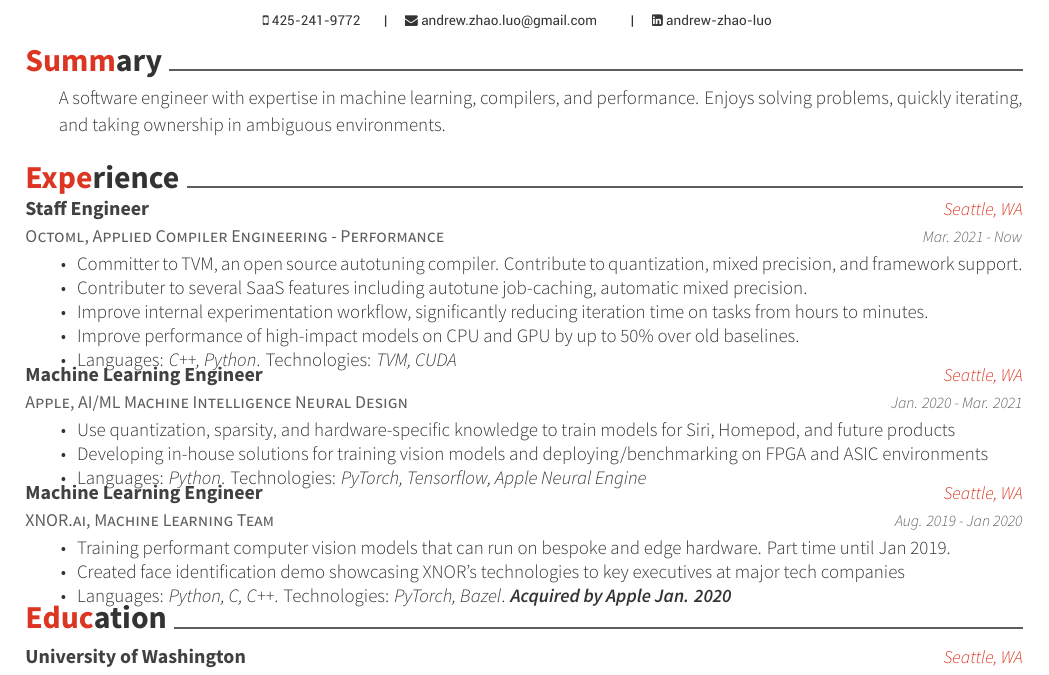
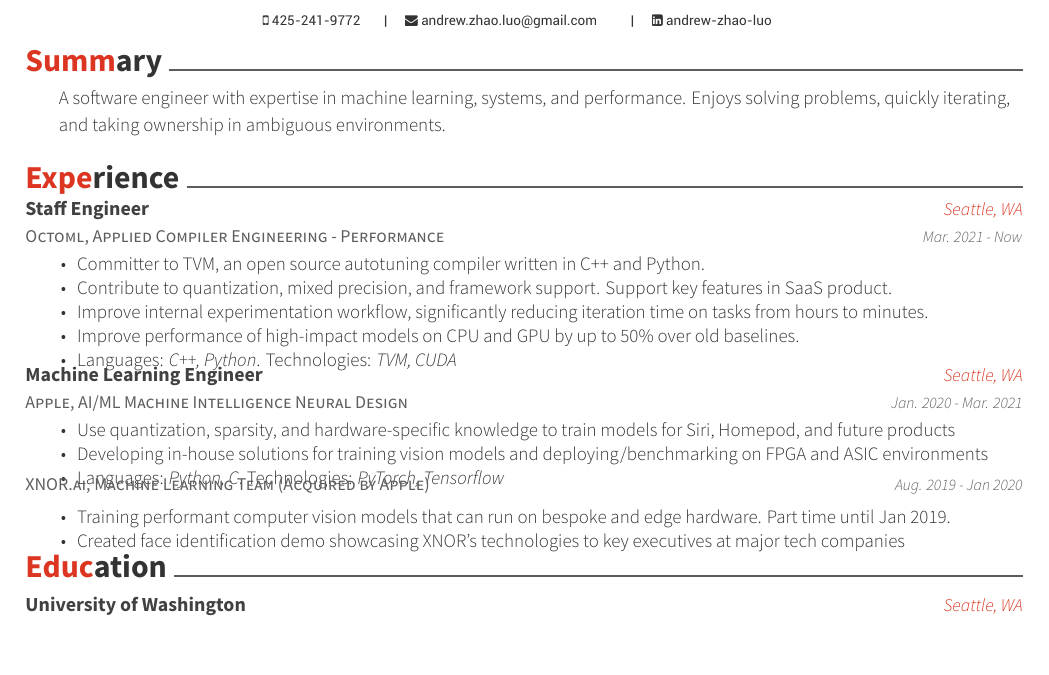
Before and after one commit to AndrewZhaoLuo/Resume, a LaTeX CV (resume.tex, which reads resume/experience.tex, resume/summary.tex): part of the page, cut so that both start at the same text, the shorter picture padded with empty space. Compiled offline with XeLaTeX.

Commit message:
combine some stuff

```diff
--- a/resume/experience.tex
+++ b/resume/experience.tex
@@ -8,8 +8,8 @@
     {Mar. 2021 - Now}
     {
       \begin{cvitems}
-        \item {Committer to TVM, an open source autotuning compiler. Contribute to quantization, mixed precision, and framework support.}
-        \item {Contributer to several SaaS features including autotune job-caching, automatic mixed precision.}
+        \item {Committer to TVM, an open source autotuning compiler written in C++ and Python.}
+        \item {Contribute to quantization, mixed precision, and framework support. Support key features in SaaS product.}
         \item {Improve internal experimentation workflow, significantly reducing iteration time on tasks from hours to minutes.}
         \item {Improve performance of high-impact models on CPU and GPU by up to 50\% over old baselines.}
         \item {Languages: \textit{C++, Python}. Technologies: \textit{TVM, CUDA}}
@@ -27,21 +27,21 @@
       \begin{cvitems}
         \item {Use quantization, sparsity, and hardware-specific knowledge to train models for Siri, Homepod, and future products}
         \item {Developing in-house solutions for training vision models and deploying/benchmarking on FPGA and ASIC environments}
-        \item {Languages: \textit{Python}. Technologies: \textit{PyTorch, Tensorflow, Apple Neural Engine}}
+        \item {Languages: \textit{Python, C}. Technologies: \textit{PyTorch, Tensorflow}}
 	\vspace{-1em}
       \end{cvitems}
     }
 
+  \vspace{-0.4em}
   \cventry
-    {XNOR.ai, Machine Learning Team}
-    {Machine Learning Engineer}
-    {Seattle, WA}
+    {XNOR.ai, Machine Learning Team (Acquired by Apple)}
+    {}
+    {}
     {Aug. 2019 - Jan 2020}
     {
       \begin{cvitems}
         \item {Training performant computer vision models that can run on bespoke and edge hardware. Part time until Jan 2019.}
         \item {Created face identification demo showcasing XNOR's technologies to key executives at major tech companies}
-        \item {Languages: \textit{Python, C, C++}. Technologies: \textit{PyTorch, Bazel}. \textbf{\textit{Acquired by Apple Jan. 2020}}}
 	\vspace{-1em}
       \end{cvitems}
     }
--- a/resume/summary.tex
+++ b/resume/summary.tex
@@ -8,6 +8,6 @@
     {}
     {}
     {
-        A software engineer with expertise in machine learning, compilers, and performance. Enjoys solving problems, quickly iterating, and taking ownership in ambiguous environments.
+        A software engineer with expertise in machine learning, systems, and performance. Enjoys solving problems, quickly iterating, and taking ownership in ambiguous environments.
     }
 \end{cventries}
```
Also changed, not shown: resume.pdf, resume/experience.tex (2 more changed lines).
